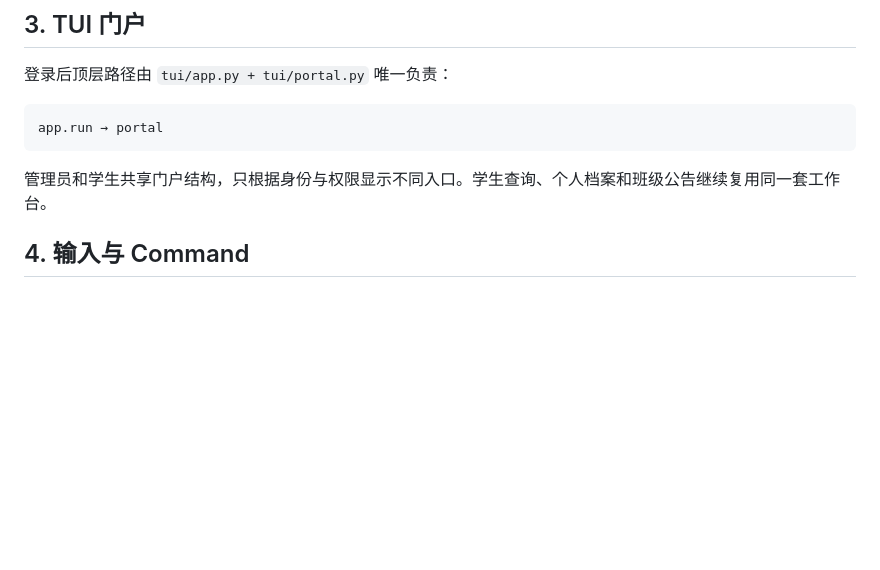
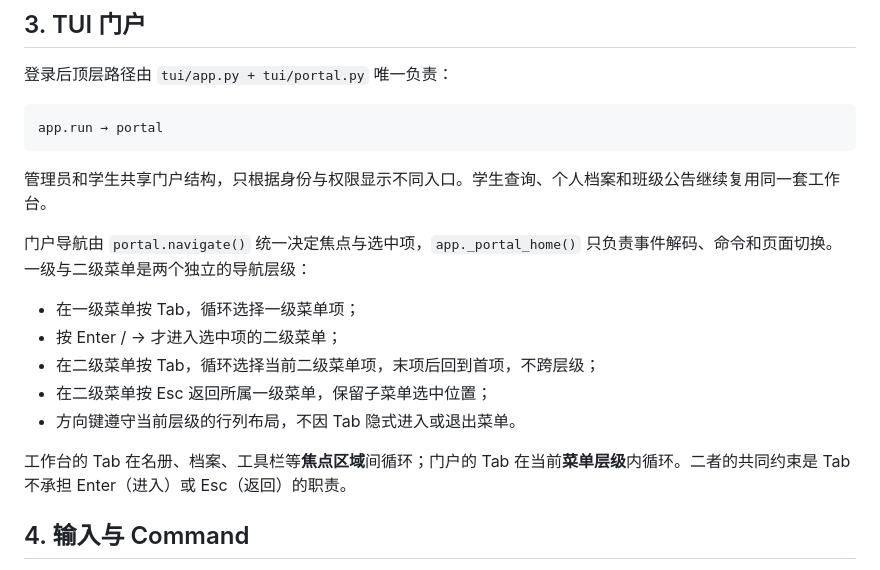
Before and after one commit to RinoPaw/xingyuan-sis, a Markdown page: docs/architecture.md, the part around the change. GitHub-like rendering; blank space fills up the shorter version.

Commit message:
docs: define independent Tab navigation within each portal menu level

````diff
--- a/docs/architecture.md
+++ b/docs/architecture.md
@@ -93,6 +93,16 @@ app.run → portal
 ```
 
 管理员和学生共享门户结构，只根据身份与权限显示不同入口。学生查询、个人档案和班级公告继续复用同一套工作台。
+
+门户导航由 `portal.navigate()` 统一决定焦点与选中项，`app._portal_home()` 只负责事件解码、命令和页面切换。一级与二级菜单是两个独立的导航层级：
+
+- 在一级菜单按 Tab，循环选择一级菜单项；
+- 按 Enter / → 才进入选中项的二级菜单；
+- 在二级菜单按 Tab，循环选择当前二级菜单项，末项后回到首项，不跨层级；
+- 在二级菜单按 Esc 返回所属一级菜单，保留子菜单选中位置；
+- 方向键遵守当前层级的行列布局，不因 Tab 隐式进入或退出菜单。
+
+工作台的 Tab 在名册、档案、工具栏等**焦点区域**间循环；门户的 Tab 在当前**菜单层级**内循环。二者的共同约束是 Tab 不承担 Enter（进入）或 Esc（返回）的职责。
 
 ## 4. 输入与 Command
 
````
